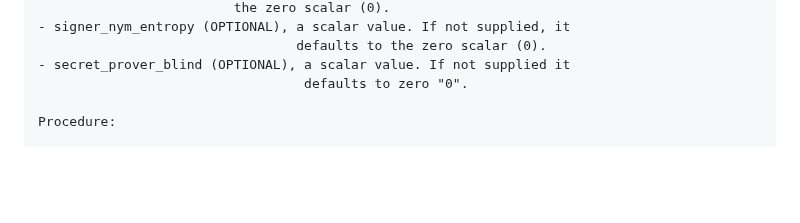
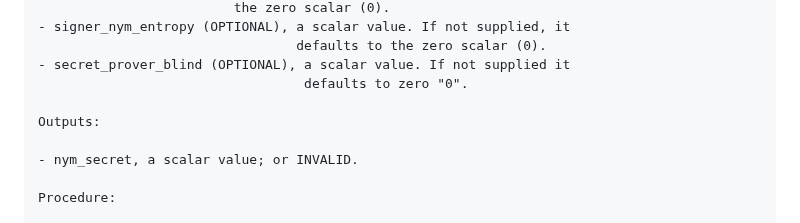
Before and after one commit to cfrg/draft-irtf-cfrg-bbs-pseudonyms, a Markdown page: draft-kalos-bbs-per-verifier-linkability.md, the part around the change. Rendered like a GitHub page; blank space fills up the shorter version.

Commit message:
add return type of Finalize

```diff
--- a/draft-kalos-bbs-per-verifier-linkability.md
+++ b/draft-kalos-bbs-per-verifier-linkability.md
@@ -311,6 +311,10 @@ Inputs:
                                  defaults to the zero scalar (0).
 - secret_prover_blind (OPTIONAL), a scalar value. If not supplied it
                                   defaults to zero "0".
+
+Outputs:
+
+- nym_secret, a scalar value; or INVALID.
 
 Procedure:
 
```
